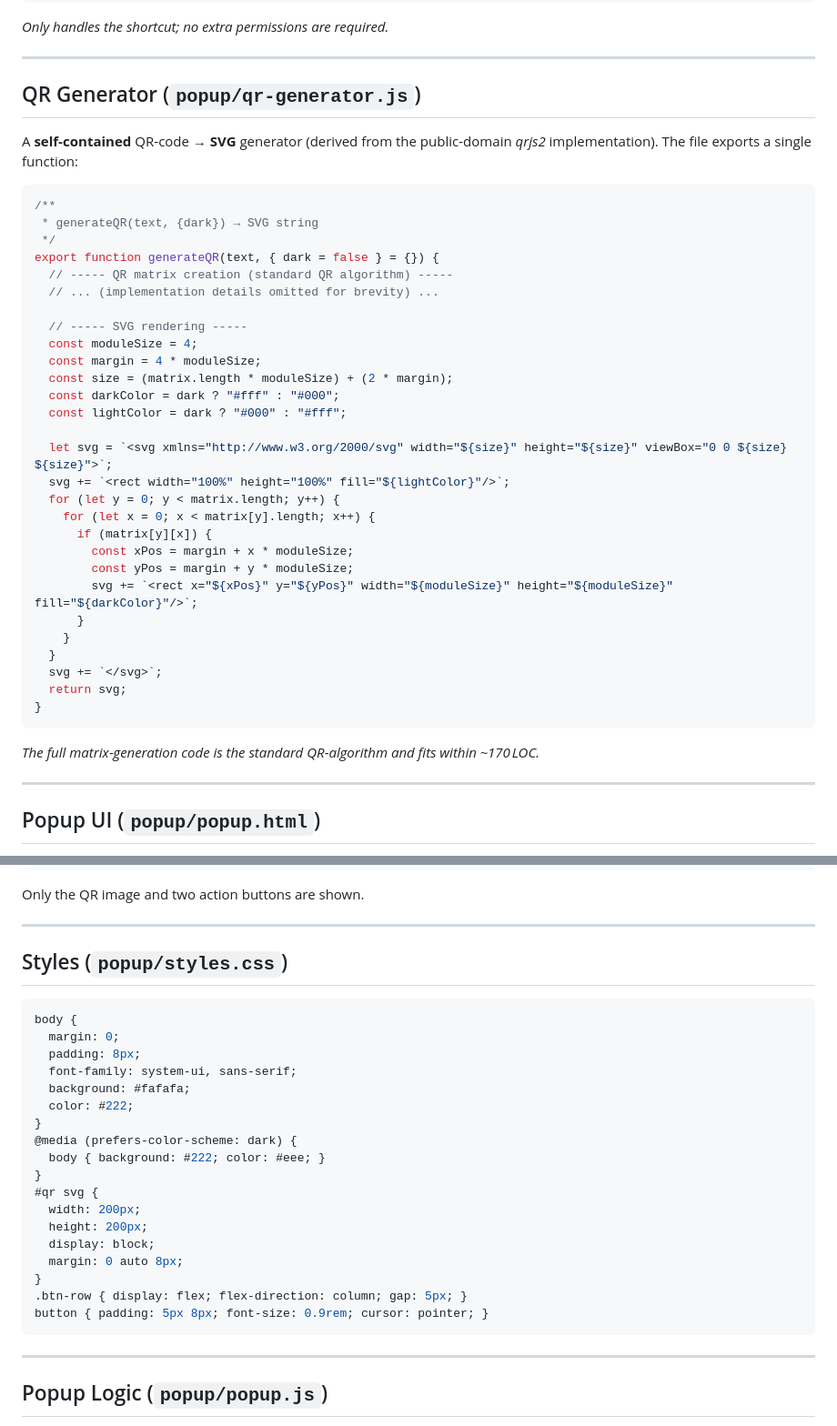
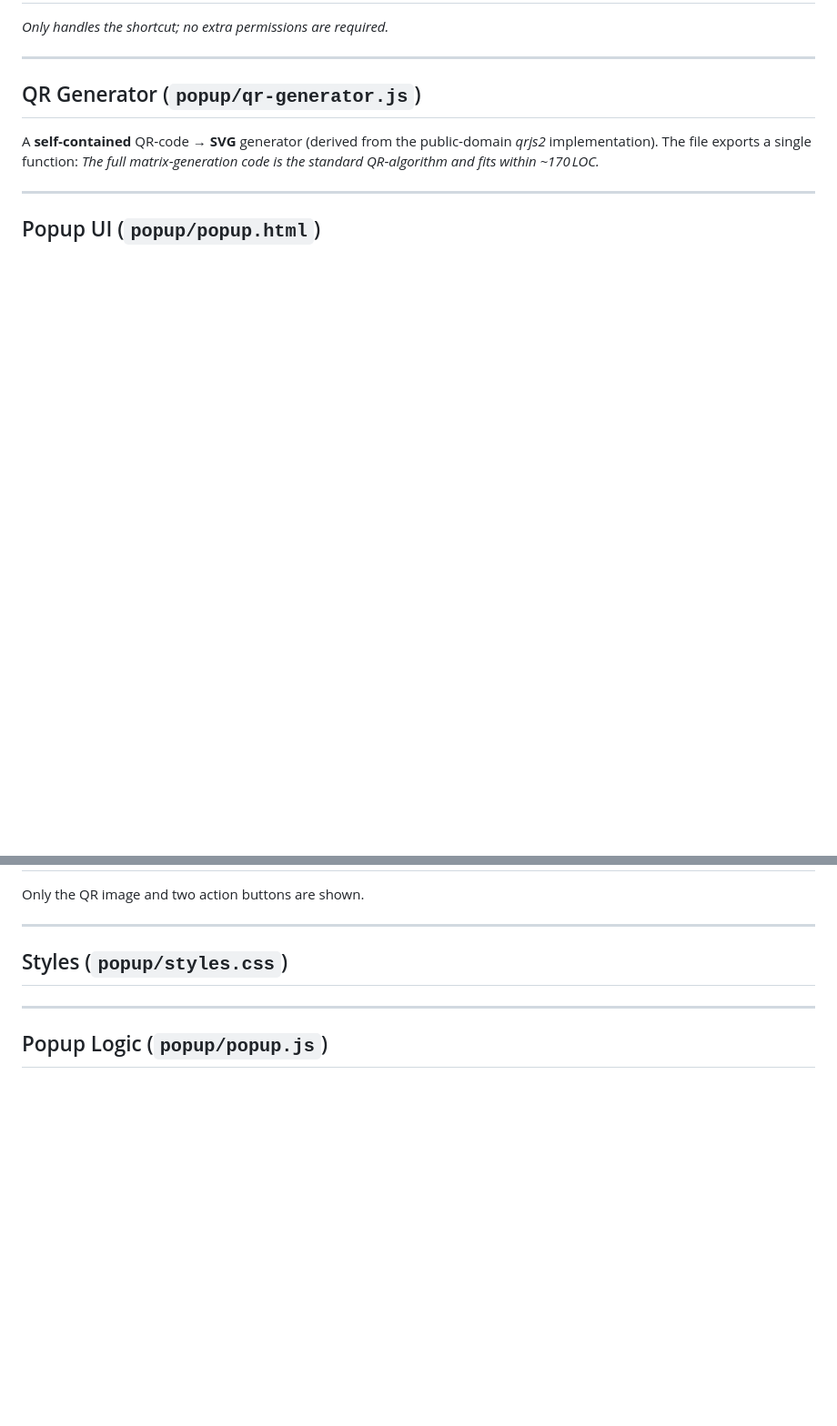
Before and after one commit to dodbrian/qr-fox, a Markdown page: SPEC.md, 2 parts joined by grey strips. Shown at 91% size. GitHub-like rendering; blank space fills up the shorter version.

````diff
--- a/SPEC.md
+++ b/SPEC.md
@@ -103,36 +49,6 @@ chrome.commands.onCommand.addListener(async (command) => {
 
 ## QR Generator (`popup/qr-generator.js`)
 A **self‑contained** QR‑code → **SVG** generator (derived from the public‑domain *qrjs2* implementation). The file exports a single function:
-```js
-/**
- * generateQR(text, {dark}) → SVG string
- */
-export function generateQR(text, { dark = false } = {}) {
-  // ----- QR matrix creation (standard QR algorithm) -----
-  // ... (implementation details omitted for brevity) ...
-
-  // ----- SVG rendering -----
-  const moduleSize = 4;
-  const margin = 4 * moduleSize;
-  const size = (matrix.length * moduleSize) + (2 * margin);
-  const darkColor = dark ? "#fff" : "#000";
-  const lightColor = dark ? "#000" : "#fff";
-
-  let svg = `<svg xmlns="http://www.w3.org/2000/svg" width="${size}" height="${size}" viewBox="0 0 ${size} ${size}">`;
-  svg += `<rect width="100%" height="100%" fill="${lightColor}"/>`;
-  for (let y = 0; y < matrix.length; y++) {
-    for (let x = 0; x < matrix[y].length; x++) {
-      if (matrix[y][x]) {
-        const xPos = margin + x * moduleSize;
-        const yPos = margin + y * moduleSize;
-        svg += `<rect x="${xPos}" y="${yPos}" width="${moduleSize}" height="${moduleSize}" fill="${darkColor}"/>`;
-      }
-    }
-  }
-  svg += `</svg>`;
-  return svg;
-}
-```
 *The full matrix‑generation code is the standard QR‑algorithm and fits within ~170 LOC.*
 
 ---
@@ -162,26 +59,6 @@ Only the QR image and two action buttons are shown.
 ---
 
 ## Styles (`popup/styles.css`)
-```css
-body {
-  margin: 0;
-  padding: 8px;
-  font-family: system-ui, sans-serif;
-  background: #fafafa;
-  color: #222;
-}
-@media (prefers-color-scheme: dark) {
-  body { background: #222; color: #eee; }
-}
-#qr svg {
-  width: 200px;
-  height: 200px;
-  display: block;
-  margin: 0 auto 8px;
-}
-.btn-row { display: flex; flex-direction: column; gap: 5px; }
-button { padding: 5px 8px; font-size: 0.9rem; cursor: pointer; }
-```
 
 ---
 
````
Also changed, not shown: other parts of SPEC.md (+0 -129 lines).
